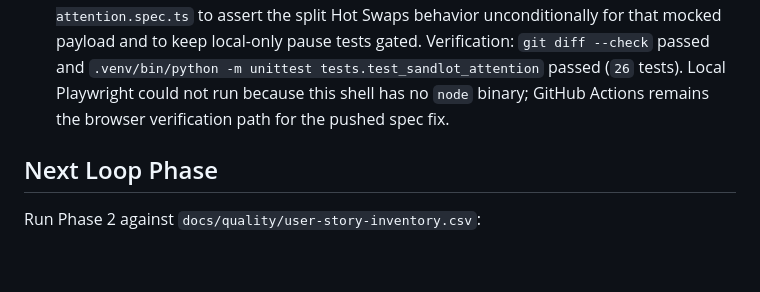
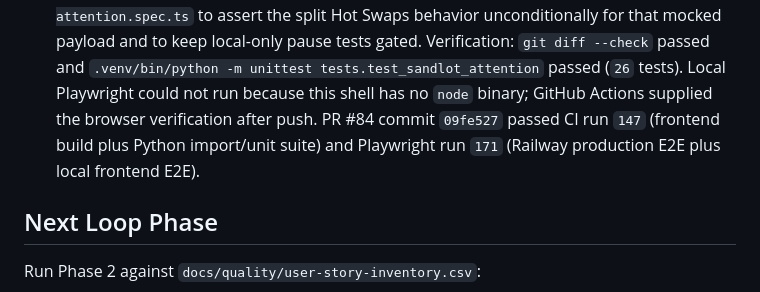
Before and after one commit to zoelsner/baseball, a Markdown page: docs/quality/quality-loop-progress.md, the part around the change. GitHub-like rendering; blank space fills up the shorter version.

```diff
--- a/docs/quality/quality-loop-progress.md
+++ b/docs/quality/quality-loop-progress.md
@@ -452,8 +452,10 @@
   pause tests gated. Verification: `git diff --check` passed and
   `.venv/bin/python -m unittest tests.test_sandlot_attention` passed (`26`
   tests). Local Playwright could not run because this shell has no `node`
-  binary; GitHub Actions remains the browser verification path for the pushed
-  spec fix.
+  binary; GitHub Actions supplied the browser verification after push. PR #84
+  commit `09fe527` passed CI run `147` (frontend build plus Python
+  import/unit suite) and Playwright run `171` (Railway production E2E plus
+  local frontend E2E).
 
 ## Next Loop Phase
 
```
Also changed, not shown: STATUS.md (+4 -2 lines).
